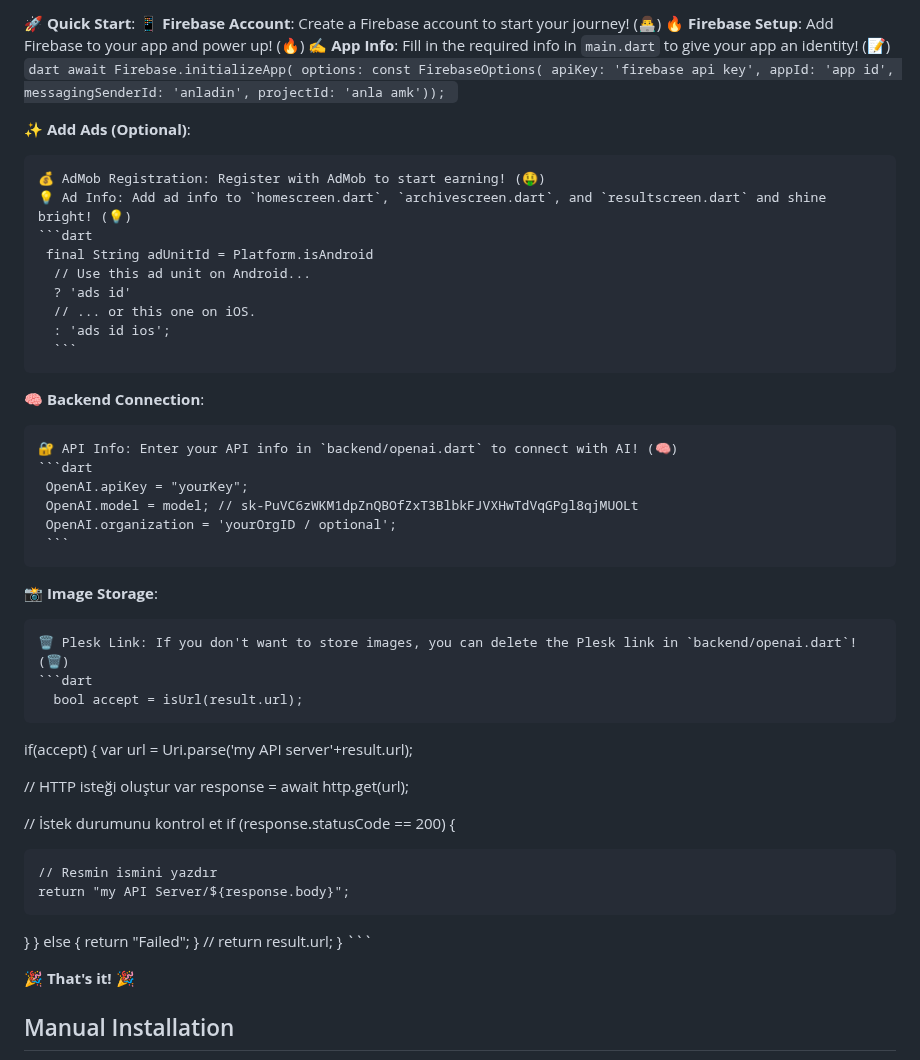
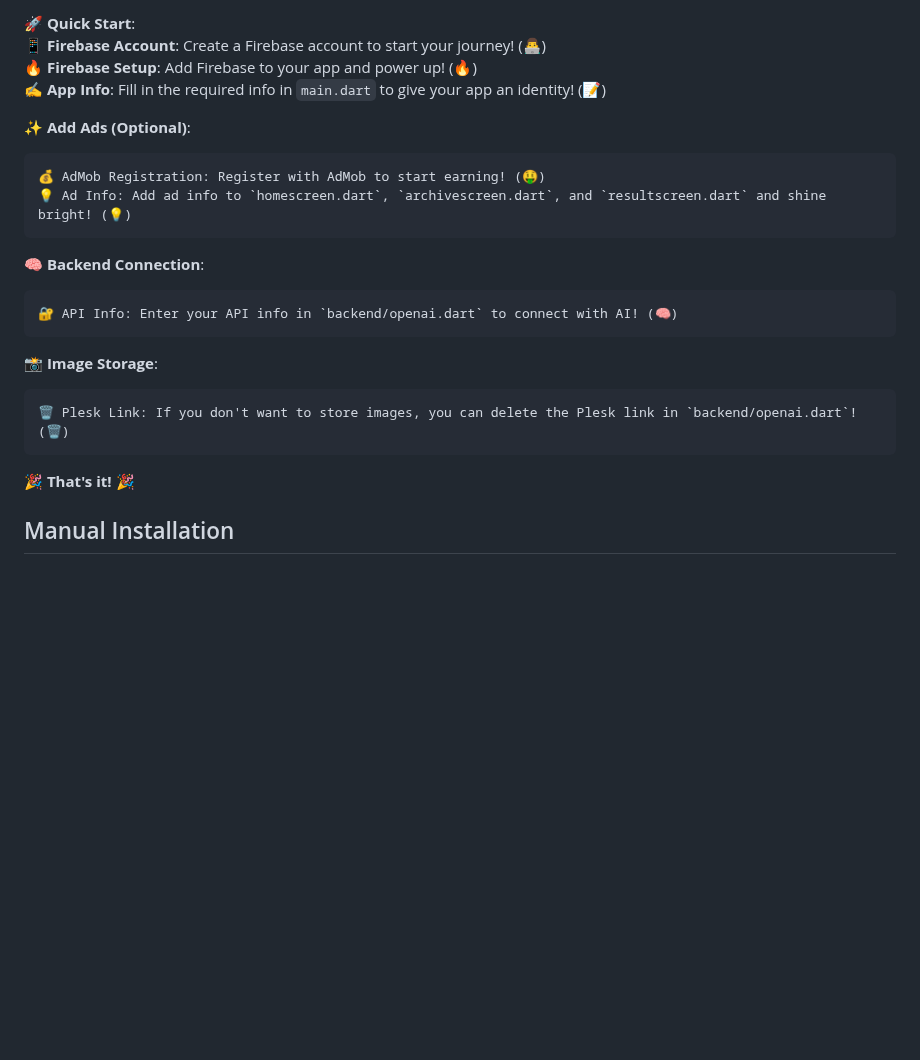
Before and after one commit to Enderjua/BrushStroke, a Markdown page: README.md, the part around one of its changes. Drawn GitHub-style; blank space fills up the shorter version.

````diff
--- a/README.md
+++ b/README.md
@@ -54,62 +55,21 @@ Stay tuned for the release of this app on Linux devices
 
-🚀 **Quick Start**:
-    📱 **Firebase Account**: Create a Firebase account to start your journey! (👨‍💻)
-    🔥 **Firebase Setup**: Add Firebase to your app and power up! (🔥)
-    ✍️ **App Info**: Fill in the required info in `main.dart` to give your app an identity! (📝)
-    ```dart
-    await Firebase.initializeApp(
-      options: const FirebaseOptions(
-          apiKey: 'firebase api key',
-          appId: 'app id',
-          messagingSenderId: 'anladin',
-          projectId: 'anla amk'));
-          ```
+🚀 **Quick Start**:<br>
+    📱 **Firebase Account**: Create a Firebase account to start your journey! (👨‍💻)<br>
+    🔥 **Firebase Setup**: Add Firebase to your app and power up! (🔥)<br>
+    ✍️ **App Info**: Fill in the required info in `main.dart` to give your app an identity! (📝)<br>
 
 ✨ **Add Ads (Optional)**:
 
     💰 AdMob Registration: Register with AdMob to start earning! (🤑)
     💡 Ad Info: Add ad info to `homescreen.dart`, `archivescreen.dart`, and `resultscreen.dart` and shine bright! (💡)
-    ```dart
-     final String adUnitId = Platform.isAndroid
-      // Use this ad unit on Android...
-      ? 'ads id'
-      // ... or this one on iOS.
-      : 'ads id ios';
-      ```
 
 🧠 **Backend Connection**:
 
     🔐 API Info: Enter your API info in `backend/openai.dart` to connect with AI! (🧠)
-    ```dart
-     OpenAI.apiKey = "yourKey";
-     OpenAI.model = model; // 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
-     OpenAI.organization = 'yourOrgID / optional';
-     ```
 
 📸 **Image Storage**:
 
     🗑️ Plesk Link: If you don't want to store images, you can delete the Plesk link in `backend/openai.dart`! (🗑️)
-    ```dart
-      bool accept = isUrl(result.url);
-  if(accept) {
-    var url = Uri.parse('my API server'+result.url);
-
-  // HTTP isteği oluştur
-  var response = await http.get(url);
-
-
-  // İstek durumunu kontrol et
-  if (response.statusCode == 200) {
-
-    // Resmin ismini yazdır
-    return "my API Server/${response.body}";
-  }
-  } else {
-    return "Failed";
-  }
-  // return result.url;
-}
-    ```
 
 🎉 **That's it!** 🎉
 
````
Also changed, not shown: other parts of README.md (+1 -0 lines).
